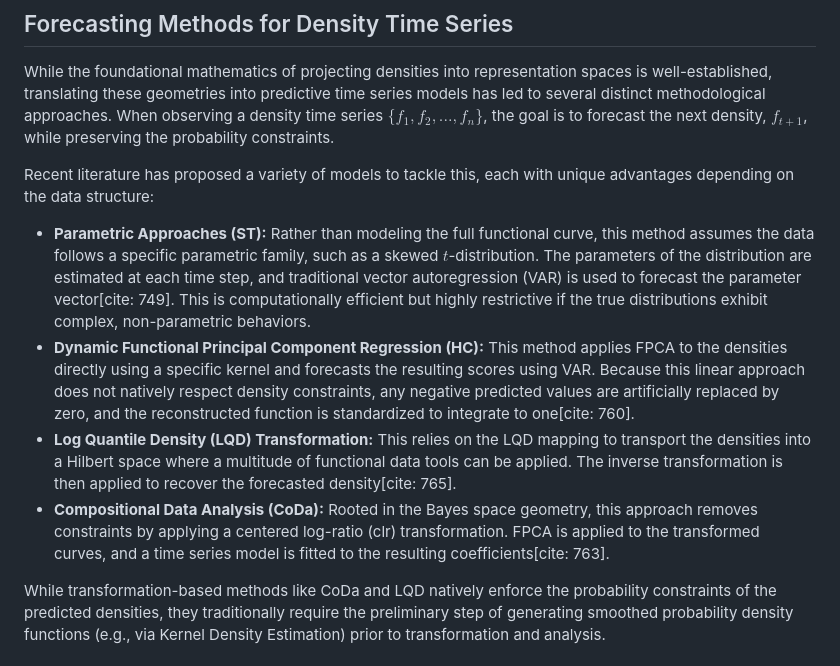
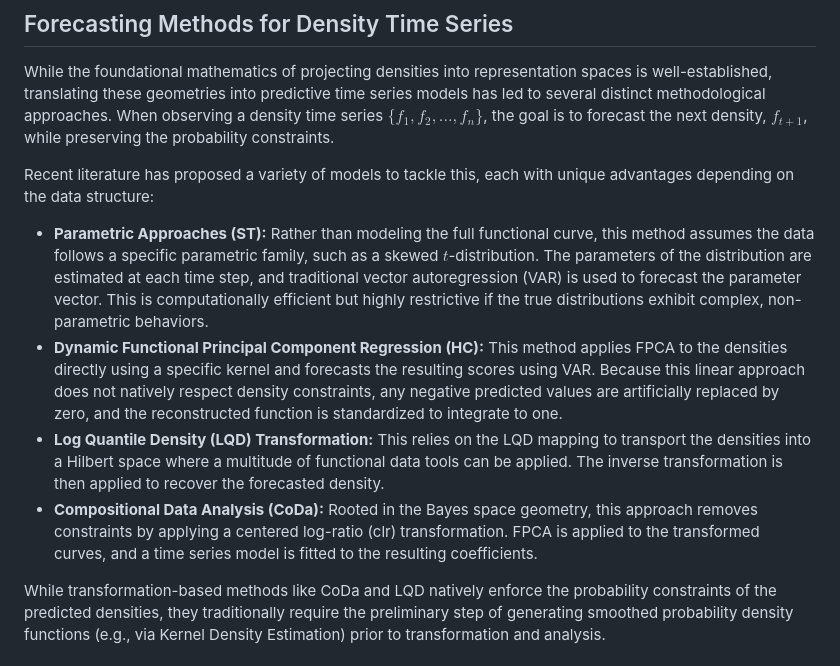
Before and after one commit to pitbox46/Density-Time-Series-Comparison, a Markdown page: writeup.md, the part around the change. Rendered like a GitHub page.

Commit message:
Remove erroneous citations

```diff
--- a/writeup.md
+++ b/writeup.md
@@ -87,10 +87,10 @@ While the foundational mathematics of projecting densities into representation s
 
 Recent literature has proposed a variety of models to tackle this, each with unique advantages depending on the data structure:
 
-- **Parametric Approaches (ST):** Rather than modeling the full functional curve, this method assumes the data follows a specific parametric family, such as a skewed $t$-distribution. The parameters of the distribution are estimated at each time step, and traditional vector autoregression (VAR) is used to forecast the parameter vector[cite: 749]. This is computationally efficient but highly restrictive if the true distributions exhibit complex, non-parametric behaviors.
-- **Dynamic Functional Principal Component Regression (HC):** This method applies FPCA to the densities directly using a specific kernel and forecasts the resulting scores using VAR. Because this linear approach does not natively respect density constraints, any negative predicted values are artificially replaced by zero, and the reconstructed function is standardized to integrate to one[cite: 760].
-- **Log Quantile Density (LQD) Transformation:** This relies on the LQD mapping to transport the densities into a Hilbert space where a multitude of functional data tools can be applied. The inverse transformation is then applied to recover the forecasted density[cite: 765].
-- **Compositional Data Analysis (CoDa):** Rooted in the Bayes space geometry, this approach removes constraints by applying a centered log-ratio (clr) transformation. FPCA is applied to the transformed curves, and a time series model is fitted to the resulting coefficients[cite: 763].
+- **Parametric Approaches (ST):** Rather than modeling the full functional curve, this method assumes the data follows a specific parametric family, such as a skewed $t$-distribution. The parameters of the distribution are estimated at each time step, and traditional vector autoregression (VAR) is used to forecast the parameter vector. This is computationally efficient but highly restrictive if the true distributions exhibit complex, non-parametric behaviors.
+- **Dynamic Functional Principal Component Regression (HC):** This method applies FPCA to the densities directly using a specific kernel and forecasts the resulting scores using VAR. Because this linear approach does not natively respect density constraints, any negative predicted values are artificially replaced by zero, and the reconstructed function is standardized to integrate to one.
+- **Log Quantile Density (LQD) Transformation:** This relies on the LQD mapping to transport the densities into a Hilbert space where a multitude of functional data tools can be applied. The inverse transformation is then applied to recover the forecasted density.
+- **Compositional Data Analysis (CoDa):** Rooted in the Bayes space geometry, this approach removes constraints by applying a centered log-ratio (clr) transformation. FPCA is applied to the transformed curves, and a time series model is fitted to the resulting coefficients.
 
 While transformation-based methods like CoDa and LQD natively enforce the probability constraints of the predicted densities, they traditionally require the preliminary step of generating smoothed probability density functions (e.g., via Kernel Density Estimation) prior to transformation and analysis.
 
```
